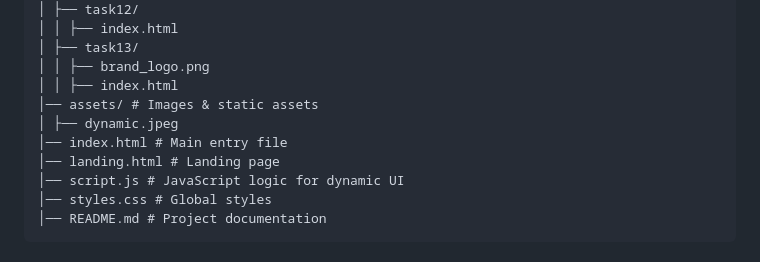
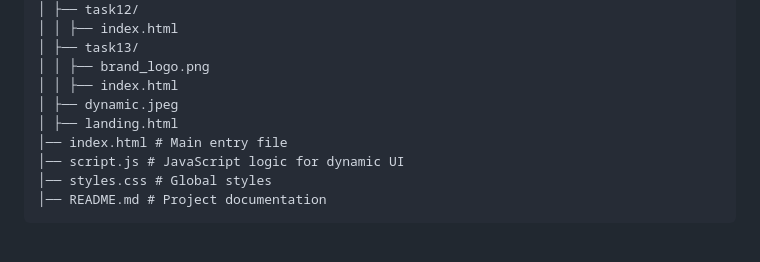
Before and after one commit to Yaswanth2120/Frontend-Gallery, a Markdown page: README.md, the part around the change. GitHub-like rendering.

```diff
--- a/README.md
+++ b/README.md
@@ -48,10 +48,9 @@ DYNAMIC_PROJECT/
 │ ├── task13/
 │ │ ├── brand_logo.png
 │ │ ├── index.html
-│── assets/ # Images & static assets
 │ ├── dynamic.jpeg
+│ ├── landing.html
 │── index.html # Main entry file
-│── landing.html # Landing page
 │── script.js # JavaScript logic for dynamic UI
 │── styles.css # Global styles
 │── README.md # Project documentation
```
